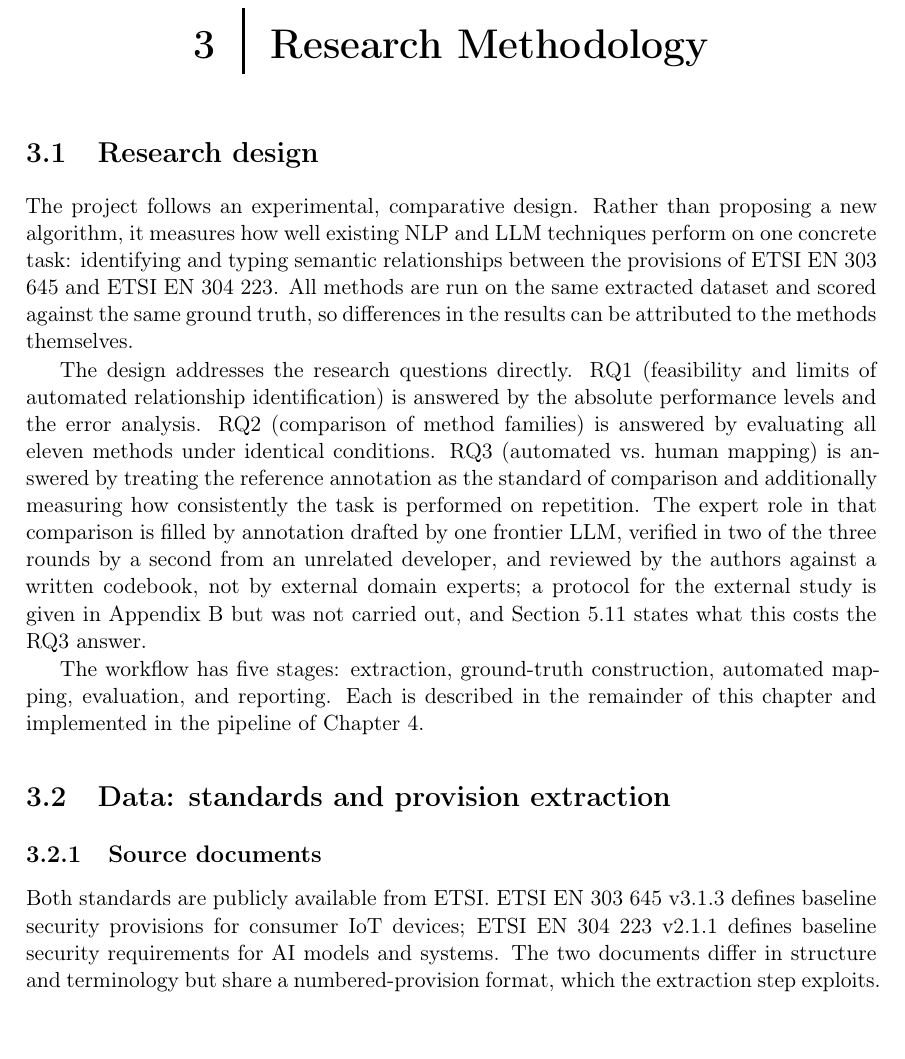
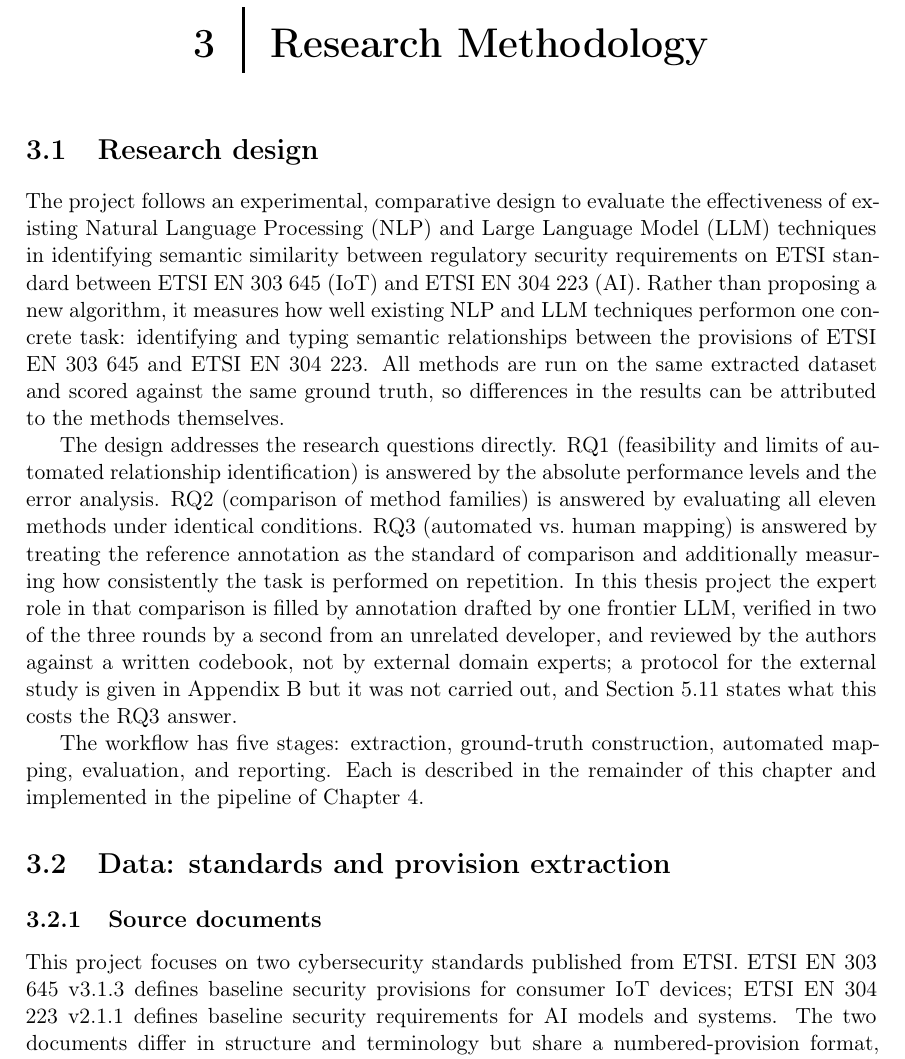
Before and after one commit to ashishgurung3579/automated-compliance-mapping, a LaTeX thesis (thesis/main.tex, which reads thesis/chapters/03_methodology.tex): part of page 17 of 81, cut so that both start at the same text. Compiled offline with pdfLaTeX.

Commit message:
Update 03_methodology.tex

```diff
--- a/thesis/chapters/03_methodology.tex
+++ b/thesis/chapters/03_methodology.tex
@@ -2,9 +2,12 @@
 
 \section{Research design}\label{sec:design}
 
-The project follows an experimental, comparative design. Rather than proposing
-a new algorithm, it measures how well existing NLP and LLM techniques perform
-on one concrete task: identifying and typing semantic relationships between
+The project follows an experimental, comparative design to evaluate the effectiveness
+of existing Natural Language Processing (NLP) and Large Language Model (LLM) techniques
+in identifying semantic similarity between regulatory security requirements
+on ETSI standard between ETSI EN 303 645 (IoT) and ETSI EN 304 223 (AI).
+Rather than proposing a new algorithm, it measures how well existing NLP and
+LLM techniques performon one concrete task: identifying and typing semantic relationships between
 the provisions of \standardA{} and \standardB{}. All methods are run on the
 same extracted dataset and scored against the same ground truth, so
 differences in the results can be attributed to the methods themselves.
@@ -15,11 +18,11 @@ performance levels and the error analysis. RQ2 (comparison of method families)
 is answered by evaluating all eleven methods under identical conditions. RQ3
 (automated vs.\ human mapping) is answered by treating the reference annotation
 as the standard of comparison and additionally measuring how consistently the
-task is performed on repetition. The expert role in that comparison is filled by
-annotation drafted by one frontier LLM, verified in two of the three rounds by a
-second from an unrelated developer, and reviewed by the authors against a written codebook, not
-by external domain experts; a protocol for the external study is given in
-Appendix~\ref{app:survey} but was not carried out, and Section~\ref{sec:threats}
+task is performed on repetition. In this thesis project the expert role in that
+comparison is filled by annotation drafted by one frontier LLM, verified in two
+of the three rounds by a second from an unrelated developer, and reviewed by the authors
+against a written codebook, not by external domain experts; a protocol for the external study is given in
+Appendix~\ref{app:survey} but it was not carried out, and Section~\ref{sec:threats}
 states what this costs the RQ3 answer.
 
 The workflow has five stages: extraction, ground-truth construction,
@@ -30,7 +33,7 @@ of this chapter and implemented in the pipeline of Chapter~\ref{ch:prototype}.
 
 \subsection{Source documents}
 
-Both standards are publicly available from ETSI. \standardA{} v3.1.3 defines
+This project focuses on two cybersecurity standards published from ETSI. \standardA{} v3.1.3 defines
 baseline security provisions for consumer IoT devices; \standardB{} v2.1.1
 defines baseline security requirements for AI models and systems. The two
 documents differ in structure and terminology but share a numbered-provision
```
